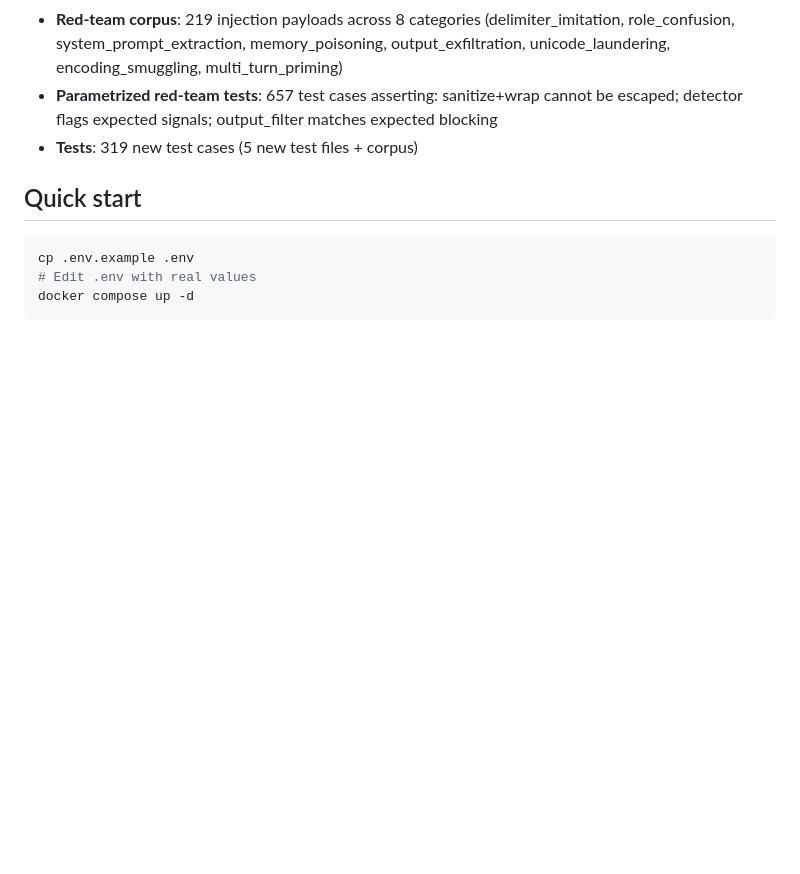
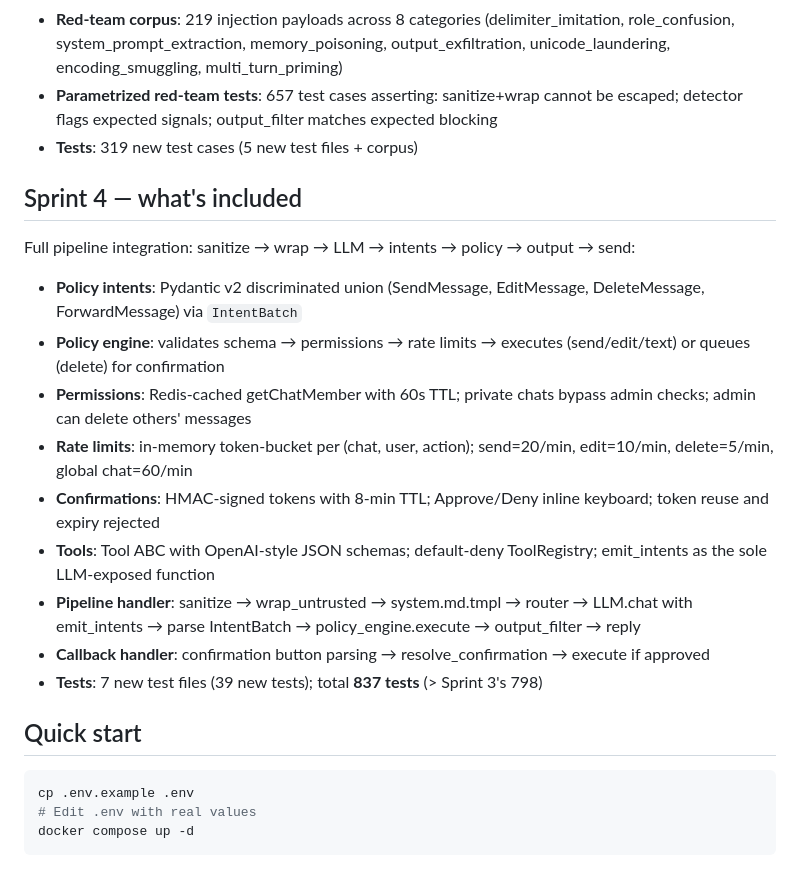
Before and after one commit to muzaffar-murodovich/mohizar-bot, a Markdown page: README.md, the part around the change. GitHub-like rendering; blank space fills up the shorter version.

Commit message:
docs: add Sprint 4 pipeline section to README
Co-Authored-By: Claude Opus 4.7 <noreply@anthropic.com>

````diff
--- a/README.md
+++ b/README.md
@@ -46,6 +46,20 @@ Security core and injection defense:
 - **Parametrized red-team tests**: 657 test cases asserting: sanitize+wrap cannot be escaped; detector flags expected signals; output_filter matches expected blocking
 - **Tests**: 319 new test cases (5 new test files + corpus)
 
+## Sprint 4 — what's included
+
+Full pipeline integration: sanitize → wrap → LLM → intents → policy → output → send:
+
+- **Policy intents**: Pydantic v2 discriminated union (SendMessage, EditMessage, DeleteMessage, ForwardMessage) via `IntentBatch`
+- **Policy engine**: validates schema → permissions → rate limits → executes (send/edit/text) or queues (delete) for confirmation
+- **Permissions**: Redis-cached getChatMember with 60s TTL; private chats bypass admin checks; admin can delete others' messages
+- **Rate limits**: in-memory token-bucket per (chat, user, action); send=20/min, edit=10/min, delete=5/min, global chat=60/min
+- **Confirmations**: HMAC-signed tokens with 8-min TTL; Approve/Deny inline keyboard; token reuse and expiry rejected
+- **Tools**: Tool ABC with OpenAI-style JSON schemas; default-deny ToolRegistry; emit_intents as the sole LLM-exposed function
+- **Pipeline handler**: sanitize → wrap_untrusted → system.md.tmpl → router → LLM.chat with emit_intents → parse IntentBatch → policy_engine.execute → output_filter → reply
+- **Callback handler**: confirmation button parsing → resolve_confirmation → execute if approved
+- **Tests**: 7 new test files (39 new tests); total **837 tests** (> Sprint 3's 798)
+
 ## Quick start
 
 ```bash
````
